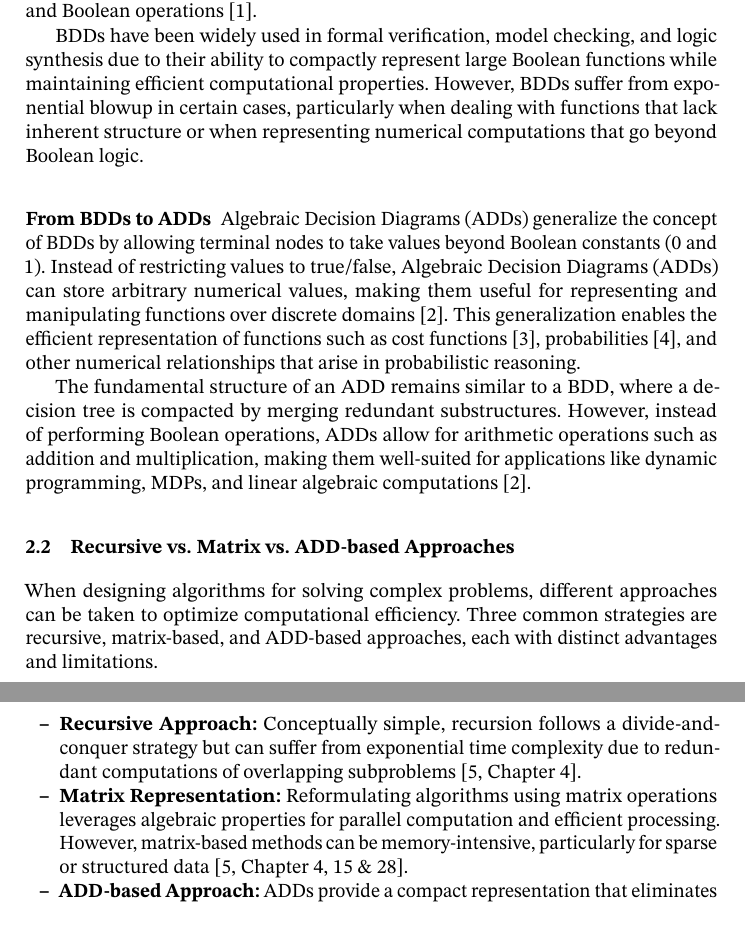
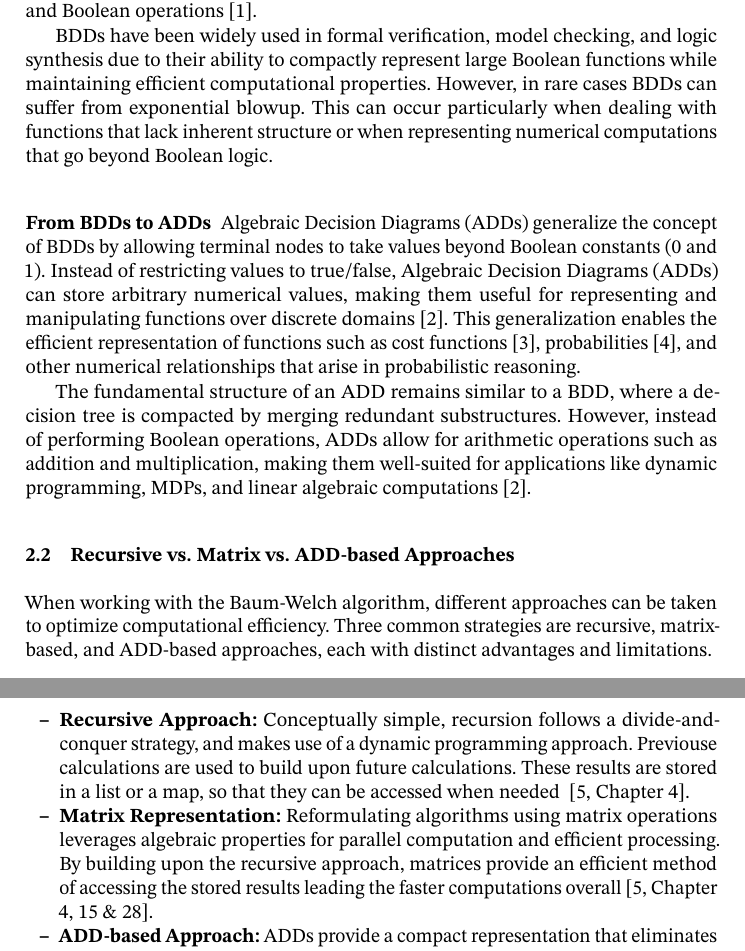
Before and after one commit to AAU-Dat/P10-Thesis, a LaTeX paper (report/src/main.tex, which reads report/src/sections/03-methodology.tex): two parts of pages 3 and 4 of 12, joined at a grey line, cut so that both start at the same text. Compiled offline with pdfLaTeX; a LaTeX package or settings file that is missing is left out.

Commit message:
added corrections

```diff
--- a/report/src/sections/03-methodology.tex
+++ b/report/src/sections/03-methodology.tex
@@ -9,7 +9,7 @@ A \gls{bdd} is a directed acyclic graph derived from a decision tree, where each
 To reduce the size of the decision tree, \glspl{bdd} exploit redundancy by merging equivalent substructures, resulting in a canonical form (when reduced and ordered) that allows for efficient operations such as function evaluation, equivalence checking, and Boolean operations~\cite{bryant1986graph}.
 
 \glspl{bdd} have been widely used in formal verification, model checking, and logic synthesis due to their ability to compactly represent large Boolean functions while maintaining efficient computational properties.
-However, \glspl{bdd} suffer from exponential blowup in certain cases, particularly when dealing with functions that lack inherent structure or when representing numerical computations that go beyond Boolean logic.
+However, in rare cases \glspl{bdd} can suffer from exponential blowup. This can occur particularly when dealing with functions that lack inherent structure or when representing numerical computations that go beyond Boolean logic.
 
 \subsubsection{From BDDs to ADDs}\label{subsubsec:adds}
 \acrfullpl{add} generalize the concept of \glspl{bdd} by allowing terminal nodes to take values beyond Boolean constants (0 and 1).
@@ -20,12 +20,12 @@ The fundamental structure of an \gls{add} remains similar to a \gls{bdd}, where
 However, instead of performing Boolean operations, \glspl{add} allow for arithmetic operations such as addition and multiplication, making them well-suited for applications like dynamic programming, \glspl{mdp}, and linear algebraic computations~\cite{bahar1997algebric}.
 
 \subsection{Recursive vs. Matrix vs. ADD-based Approaches}\label{subsec:approaches}
-When designing algorithms for solving complex problems, different approaches can be taken to optimize computational efficiency.
+When working with the Baum-Welch algorithm, different approaches can be taken to optimize computational efficiency.
 Three common strategies are recursive, matrix-based, and \gls{add}-based approaches, each with distinct advantages and limitations.
 \begin{itemize}
-      \item \textbf{Recursive Approach:} Conceptually simple, recursion follows a divide-and-conquer strategy but can suffer from exponential time complexity due to redundant computations of overlapping subproblems~\cite[Chapter 4]{cormen2022introduction}.
+      \item \textbf{Recursive Approach:} Conceptually simple, recursion follows a divide-and-conquer strategy, and makes use of a dynamic programming approach. Previouse calculations are used to build upon future calculations. These results are stored in a list or a map, so that they can be accessed when needed ~\cite[Chapter 4]{cormen2022introduction}.
       \item \textbf{Matrix Representation:} Reformulating algorithms using matrix operations leverages algebraic properties for parallel computation and efficient processing.
-            However, matrix-based methods can be memory-intensive, particularly for sparse or structured data~\cite[Chapter 4, 15 \& 28]{cormen2022introduction}.
+            By building upon the recursive approach, matrices provide an efficient method of accessing the stored results leading the faster computations overall~\cite[Chapter 4, 15 \& 28]{cormen2022introduction}.
       \item \textbf{ADD-based Approach:} \glspl{add} provide a compact representation that eliminates redundancy in recursive computations.
             By reusing previously computed substructures, they improve efficiency and reduce memory overhead~\cite{bahar1997algebric}.
             Compared to matrices, \glspl{add} can offer a more space-efficient alternative for structured data while extending \gls{bdd} techniques to handle both Boolean and numerical computations.
```
Also changed, not shown: report/src/bib/main.bib (+5 -0 lines), report/src/sections/04-experiments.tex (+5 -3 lines).
